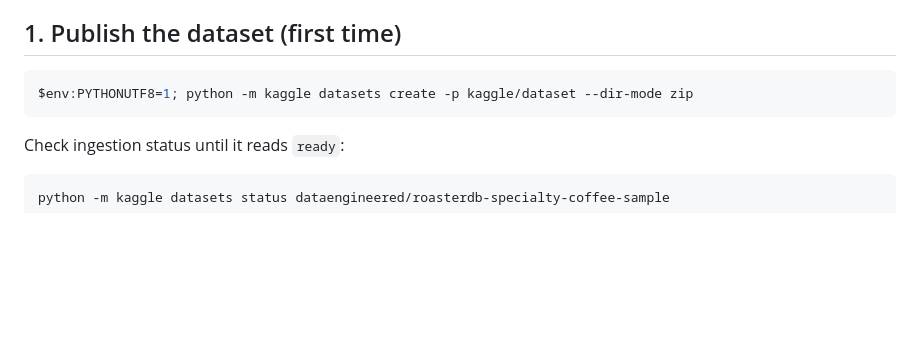
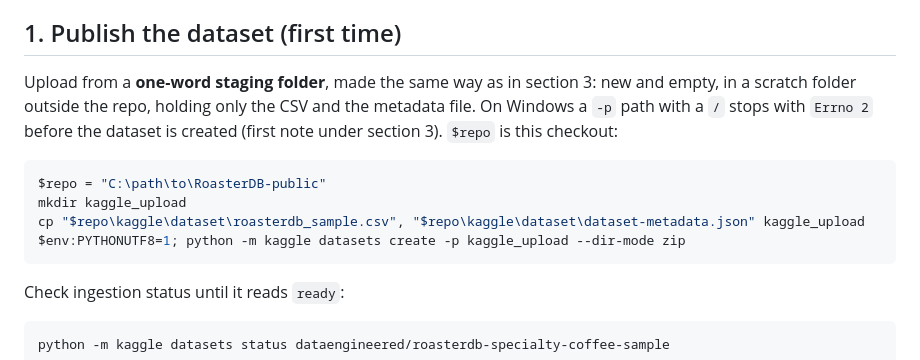
Before and after one commit to RoasterDB/specialty-coffee-roasterdb, a Markdown page: kaggle/README.md, the part around the change. GitHub-like rendering; blank space fills up the shorter version.

Commit message:
docs(kaggle): stage the first publish in a one-word folder
Section 1 published with `datasets create -p kaggle/dataset`, which section 3's own first note says fails on Windows. The CLI names its resume-cache file after each uploaded file's path and replaces only `\` and `:`, so the `/` points into a cache folder that does not exist, and the command stops with Errno 2 before the dataset is created. Section 1 now copies the data and metadata files into a new, empty one-word folder and uploads that, as section 3 does. No site or data change.

Co-Authored-By: Claude Opus 5.5 <noreply@anthropic.com>

````diff
--- a/kaggle/README.md
+++ b/kaggle/README.md
@@ -10,8 +10,16 @@ On Windows, always prefix with `$env:PYTHONUTF8=1;` so the CLI reads UTF-8 (avoi
 
 ## 1. Publish the dataset (first time)
 
+Upload from a **one-word staging folder**, made the same way as in section 3: new and empty, in a
+scratch folder outside the repo, holding only the CSV and the metadata file. On Windows a `-p` path
+with a `/` stops with `Errno 2` before the dataset is created (first note under section 3). `$repo`
+is this checkout:
+
 ```powershell
-$env:PYTHONUTF8=1; python -m kaggle datasets create -p kaggle/dataset --dir-mode zip
+$repo = "C:\path\to\RoasterDB-public"
+mkdir kaggle_upload
+cp "$repo\kaggle\dataset\roasterdb_sample.csv", "$repo\kaggle\dataset\dataset-metadata.json" kaggle_upload
+$env:PYTHONUTF8=1; python -m kaggle datasets create -p kaggle_upload --dir-mode zip
 ```
 
 Check ingestion status until it reads `ready`:
````
Also changed, not shown: CHANGELOG.md (+4 -0 lines).
